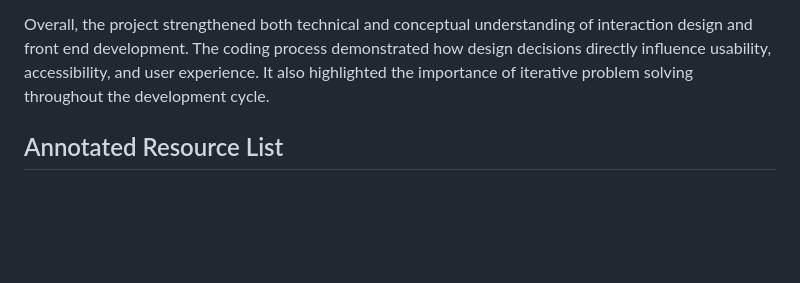
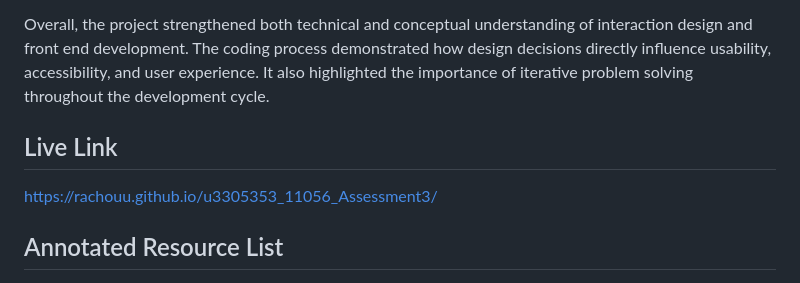
Before and after one commit to rachouu/u3305353_11056_Assessment3, a Markdown page: readme.md, the part around the change. Rendered like a GitHub page; blank space fills up the shorter version.

```diff
--- a/readme.md
+++ b/readme.md
@@ -28,6 +28,9 @@ Another challenge involved balancing visual aesthetics with responsive behaviour
 
 Overall, the project strengthened both technical and conceptual understanding of interaction design and front end development. The coding process demonstrated how design decisions directly influence usability, accessibility, and user experience. It also highlighted the importance of iterative problem solving throughout the development cycle.
 
+## Live Link
+https://rachouu.github.io/u3305353_11056_Assessment3/
+
 ## Annotated Resource List
 
 - Garrett, J. J. (2011). *The elements of user experience: User centered design for the web and beyond*.
```
